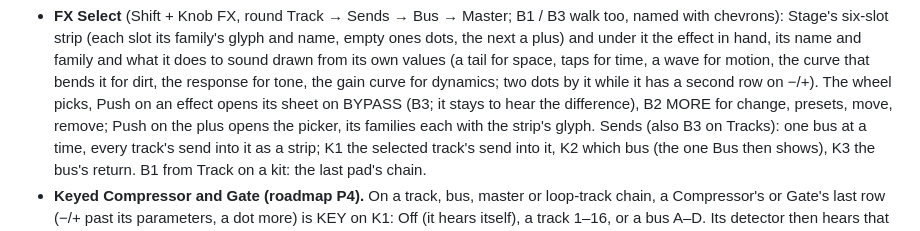
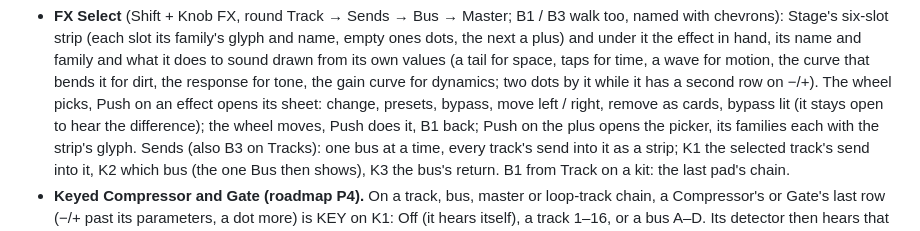
Before and after one commit to keremimo/melodee-sample, a Markdown page: docs/MELODEE.md, the part around one of its changes. GitHub-like rendering.

```diff
--- a/docs/MELODEE.md
+++ b/docs/MELODEE.md
@@ -1129,8 +1129,9 @@ loud in what is heard. At 44.1 kHz they play to the bit as before.
   from its own values (a tail for space, taps for time, a wave for motion,
   the curve that bends it for dirt, the response for tone, the gain curve
   for dynamics; two dots by it while it has a second row on −/+). The wheel
-  picks, Push on an effect opens its sheet on BYPASS (B3; it stays to hear
-  the difference), B2 MORE for change, presets, move, remove; Push on the
+  picks, Push on an effect opens its sheet: change, presets, bypass, move
+  left / right, remove as cards, bypass lit (it stays open to hear the
+  difference); the wheel moves, Push does it, B1 back; Push on the
   plus opens the picker, its families each with the strip's glyph. Sends
   (also B3 on Tracks): one bus at a time, every track's send into it as a
   strip; K1 the selected track's send into it, K2 which bus (the one Bus
```
Also changed, not shown: other parts of docs/MELODEE.md (+12 -10 lines), docs/GUIDE.md (+12 -10 lines), docs/images/screens/filesheetmore.png (deleted), docs/images/screens/filesheetscroll.png (added), 10 other files.
